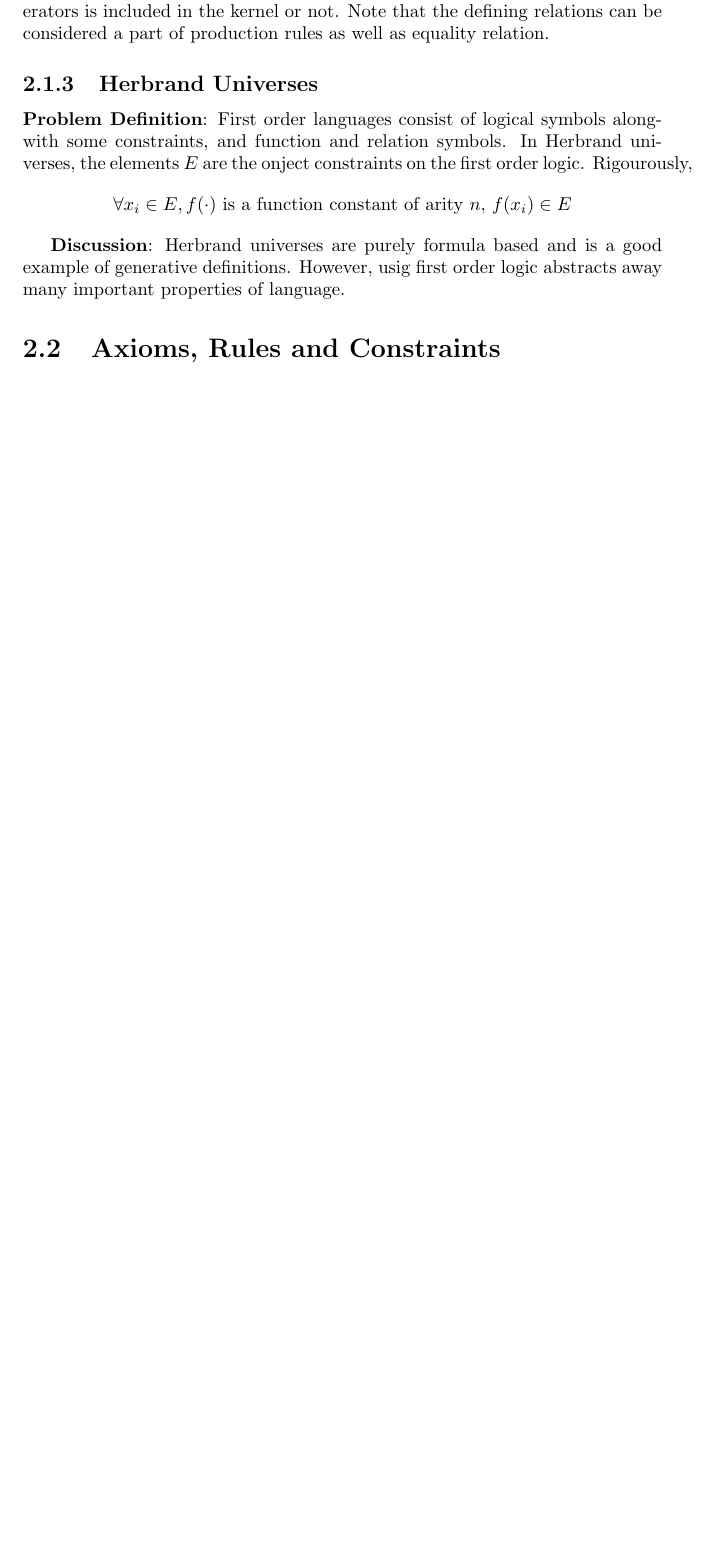
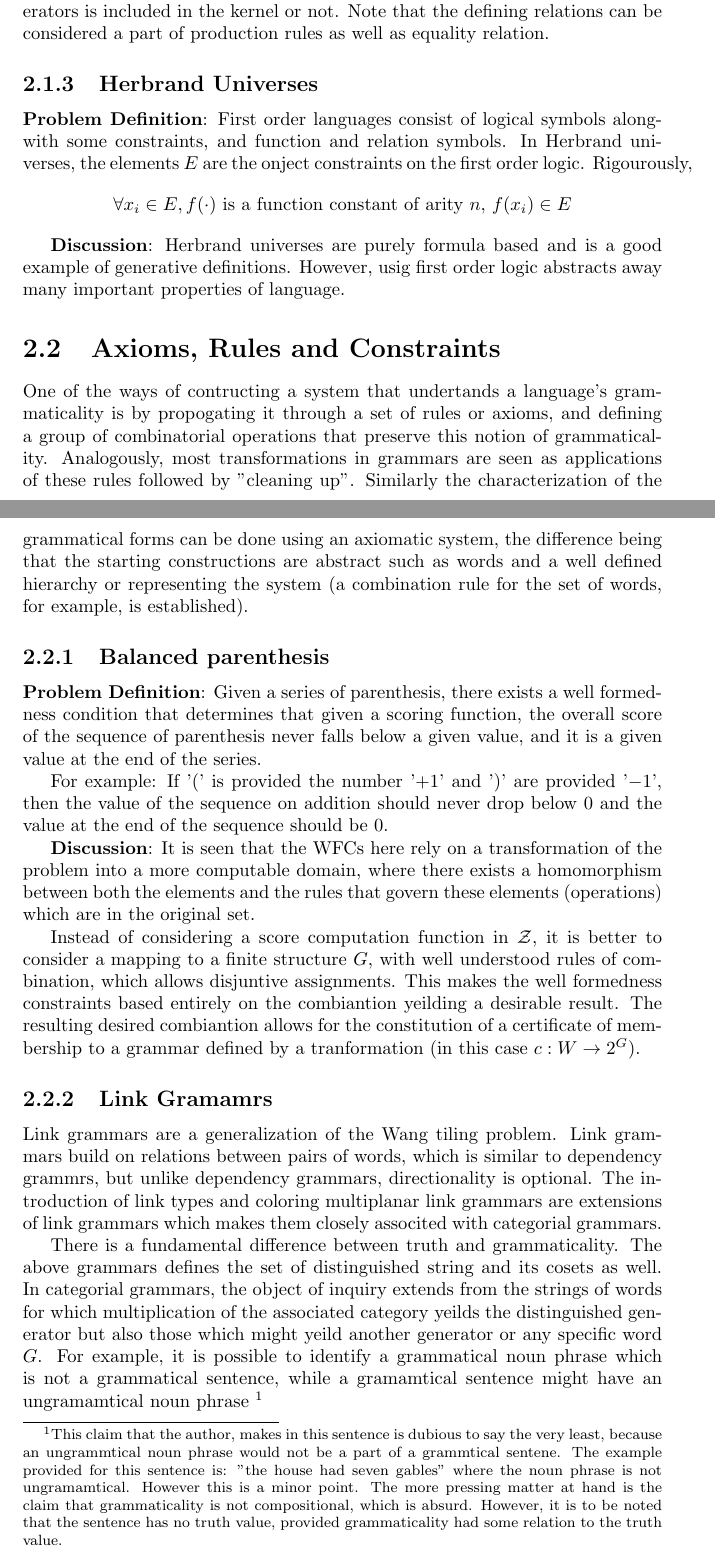
Before and after one commit to AlokDebnath/Non-Academic-Study, a LaTeX thesis (Mathematical Linguistics/main.tex): part of page 6 of 6 before the commit and two parts of pages 6 and 7 of 8 after it, the two joined at a grey line, cut so that both start at the same text, the shorter picture padded with empty space. Compiled offline with pdfLaTeX.

Commit message:
Some more added

```diff
--- a/Mathematical Linguistics/main.tex
+++ b/Mathematical Linguistics/main.tex
@@ -150,4 +150,61 @@ abstracts away many important properties of language.
 
 \section{Axioms, Rules and Constraints}
 
+One of the ways of contructing a system that undertands a language's
+grammaticality is by propogating it through a set of rules or axioms, and
+defining a group of combinatorial operations that preserve this notion of
+grammaticality. Analogously, most transformations in grammars are seen as
+applications of these rules followed by "cleaning up". Similarly the
+characterization of the grammatical forms can be done using an axiomatic
+system, the difference being that the starting constructions are abstract
+such as words and a well defined hierarchy or representing the system (a
+combination rule for the set of words, for example, is established).
 
+\subsection{Balanced parenthesis}
+
+\textbf{Problem Definition}: Given a series of parenthesis, there exists a well
+formedness condition that determines that given a scoring function, the overall
+score of the sequence of parenthesis never falls below a given value, and it is
+a given value at the end of the series.
+
+For example: If '(' is provided the number '$+1$' and ')' are provided '$-1$',
+then the value of the sequence on addition should never drop below $0$ and the
+value at the end of the sequence should be $0$.
+
+\textbf{Discussion}: It is seen that the WFCs here rely on a transformation of
+the problem into a more computable domain, where there exists a homomorphism
+between both the elements and the rules that govern these elements (operations)
+which are in the original set.
+
+Instead of considering a score computation function in $\mathcal{Z}$, it is
+better to consider a mapping to a finite structure $G$, with well understood
+rules of combination, which allows disjuntive assignments. This makes the well
+formedness constraints based entirely on the combiantion yeilding a desirable
+result. The resulting desired combiantion allows for the constitution of a
+certificate of membership to a grammar defined by a tranformation (in this case
+$c: W \rightarrow 2^G$).
+
+\subsection{Link Gramamrs}
+
+Link grammars are a generalization of the Wang tiling problem. Link grammars
+build on relations between pairs of words, which is similar to dependency
+grammrs, but unlike dependency grammars, directionality is optional. The
+introduction of link types and coloring multiplanar link grammars are
+extensions of link grammars which makes them closely associted with categorial
+grammars.
+
+There is a fundamental difference between truth and grammaticality. The above
+grammars defines the set of distinguished string and its cosets as well.
+In categorial grammars, the object of inquiry extends from the strings of
+words for which multiplication of the associated category yeilds the
+distinguished generator but also those which might yeild another generator
+or any specific word $G$. For example, it is possible to identify a grammatical
+noun phrase which is not a grammatical sentence, while a gramamtical sentence
+might have an ungramamtical noun phrase \footnote{This claim that the author,
+makes in this sentence is dubious to say the very least, because an
+ungrammtical noun phrase would not be a part of a grammtical sentene. The
+example provided for this sentence is: "the house had seven gables" where the
+noun phrase is not ungramamtical. However this is a minor point. The more
+pressing matter at hand is the claim that grammaticality is not compositional,
+which is absurd. However, it is to be noted that the sentence has no truth
+value, provided grammaticality had some relation to the truth value.}
```
Also changed, not shown: Mathematical Linguistics/main.pdf, Mathematical Linguistics/main.tex (25 more changed lines).
